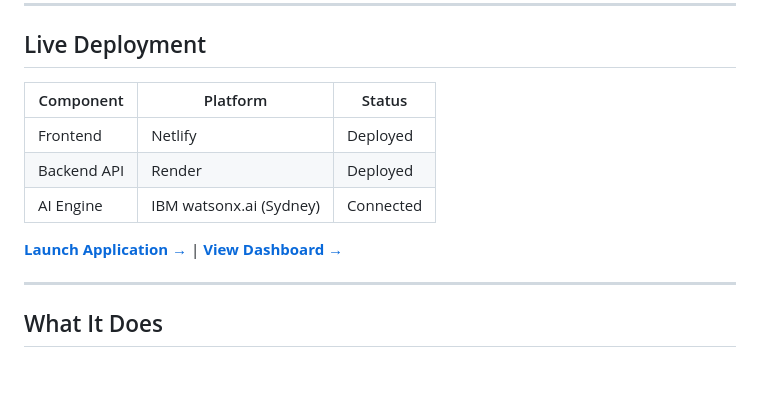
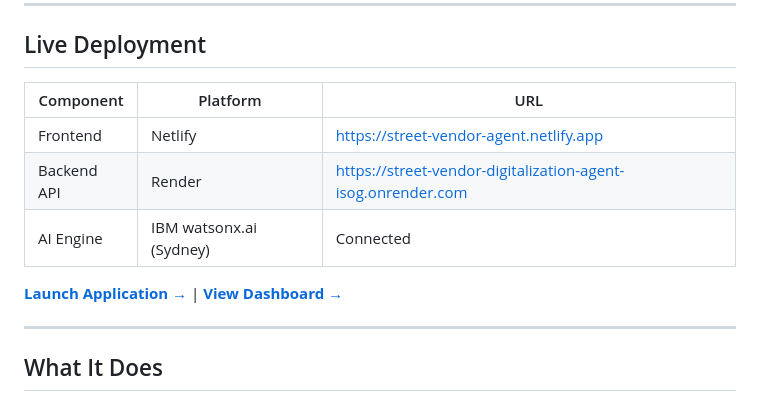
Before and after one commit to Veeresh-Math/Street-Vendor-Digitalization-Agent, a Markdown page: README.md, the part around one of its changes. Rendered like a GitHub page; blank space fills up the shorter version.

Commit message:
Add live deployment links to README

```diff
--- a/README.md
+++ b/README.md
@@ -8,9 +8,9 @@
 
 ## Live Deployment
 
-| Component | Platform | Status |
-|-----------|----------|--------|
-| Frontend | Netlify | Deployed |
-| Backend API | Render | Deployed |
+| Component | Platform | URL |
+|-----------|----------|-----|
+| Frontend | Netlify | [https://street-vendor-agent.netlify.app](https://street-vendor-agent.netlify.app) |
+| Backend API | Render | [https://street-vendor-digitalization-agent-isog.onrender.com](https://street-vendor-digitalization-agent-isog.onrender.com) |
 | AI Engine | IBM watsonx.ai (Sydney) | Connected |
 
```
Also changed, not shown: other parts of README.md (+1 -1 lines).
